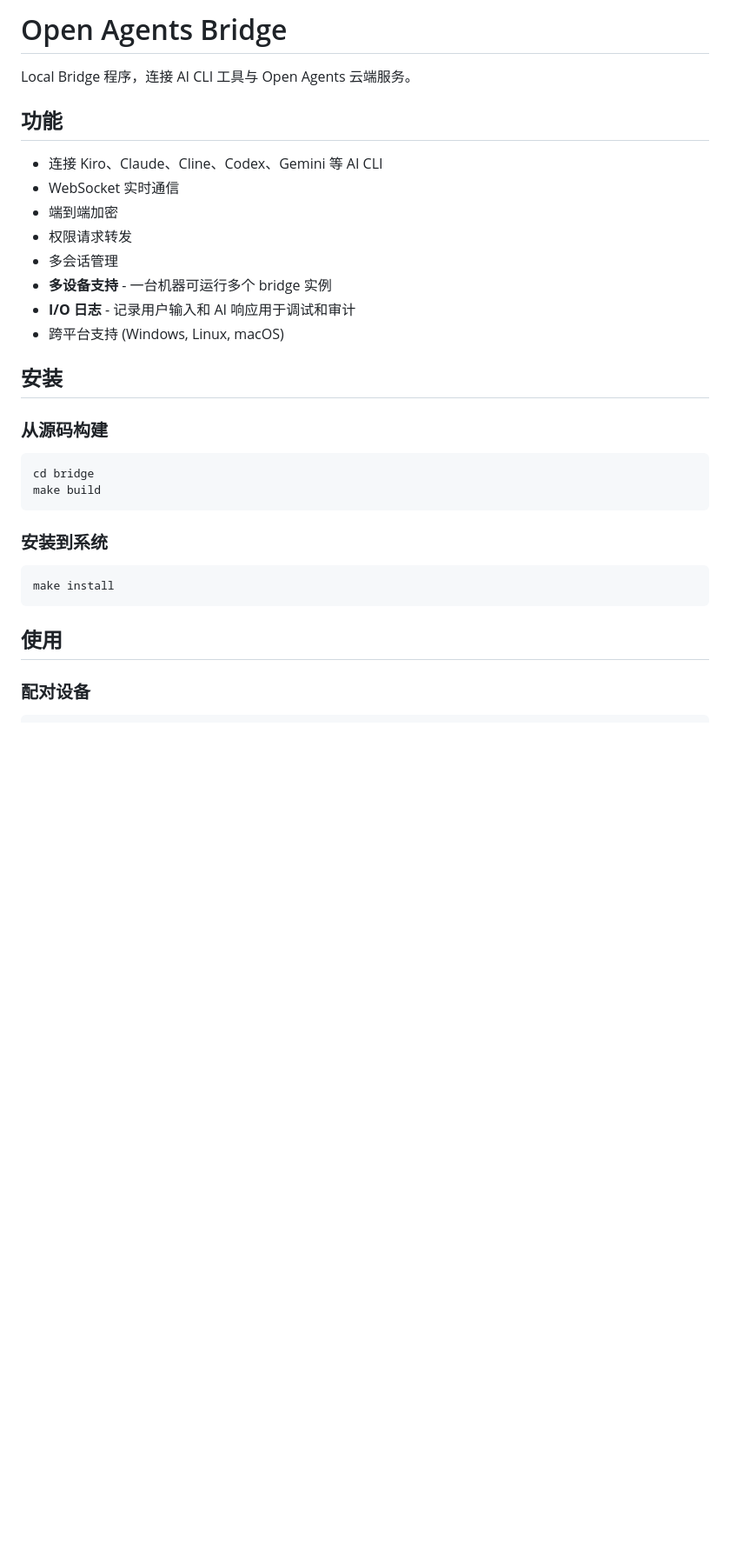
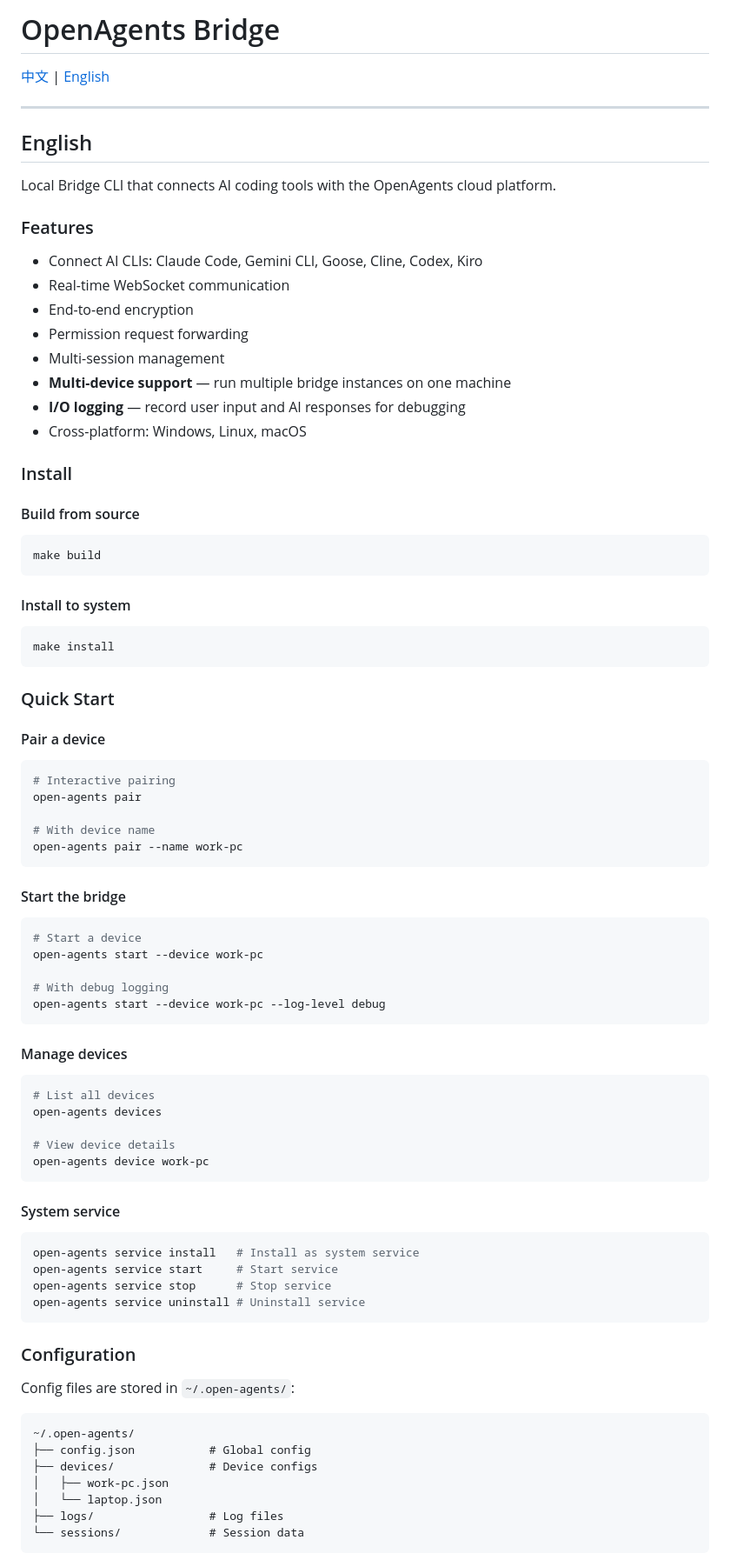
Before and after one commit to binoctal/open-agents-bridge, a Markdown page: README.md, the part around one of its changes. Shown at 87% size. GitHub-like rendering; blank space fills up the shorter version.

````diff
--- a/README.md
+++ b/README.md
@@ -1,33 +1,92 @@
-# Open Agents Bridge
+# OpenAgents Bridge
 
-Local Bridge 程序，连接 AI CLI 工具与 Open Agents 云端服务。
+[中文](#中文文档) | [English](#english-doc)
 
-## 功能
+---
 
-- 连接 Kiro、Claude、Cline、Codex、Gemini 等 AI CLI
-- WebSocket 实时通信
-- 端到端加密
-- 权限请求转发
-- 多会话管理
-- **多设备支持** - 一台机器可运行多个 bridge 实例
-- **I/O 日志** - 记录用户输入和 AI 响应用于调试和审计
-- 跨平台支持 (Windows, Linux, macOS)
+<a id="english-doc"></a>
 
-## 安装
+## English
 
-### 从源码构建
+Local Bridge CLI that connects AI coding tools with the OpenAgents cloud platform.
+
+### Features
+
+- Connect AI CLIs: Claude Code, Gemini CLI, Goose, Cline, Codex, Kiro
+- Real-time WebSocket communication
+- End-to-end encryption
+- Permission request forwarding
+- Multi-session management
+- **Multi-device support** — run multiple bridge instances on one machine
+- **I/O logging** — record user input and AI responses for debugging
+- Cross-platform: Windows, Linux, macOS
+
+### Install
+
+#### Build from source
 
 ```bash
-cd bridge
 make build
 ```
 
-### 安装到系统
+#### Install to system
 
 ```bash
 make install
 ```
 
-## 使用
+### Quick Start
 
-### 配对设备
+#### Pair a device
+
+```bash
+# Interactive pairing
+open-agents pair
+
+# With device name
+open-agents pair --name work-pc
+```
+
+#### Start the bridge
+
+```bash
+# Start a device
+open-agents start --device work-pc
+
+# With debug logging
+open-agents start --device work-pc --log-level debug
+```
+
+#### Manage devices
+
+```bash
+# List all devices
+open-agents devices
+
+# View device details
+open-agents device work-pc
+```
+
+#### System service
+
+```bash
+open-agents service install   # Install as system service
+open-agents service start     # Start service
+open-agents service stop      # Stop service
+open-agents service uninstall # Uninstall service
+```
+
+### Configuration
+
+Config files are stored in `~/.open-agents/`:
+
+```
+~/.open-agents/
+├── config.json           # Global config
+├── devices/              # Device configs
+│   ├── work-pc.json
+│   └── laptop.json
+├── logs/                 # Log files
+└── sessions/             # Session data
+```
+
````
Also changed, not shown: other parts of README.md (+114 -225 lines).
